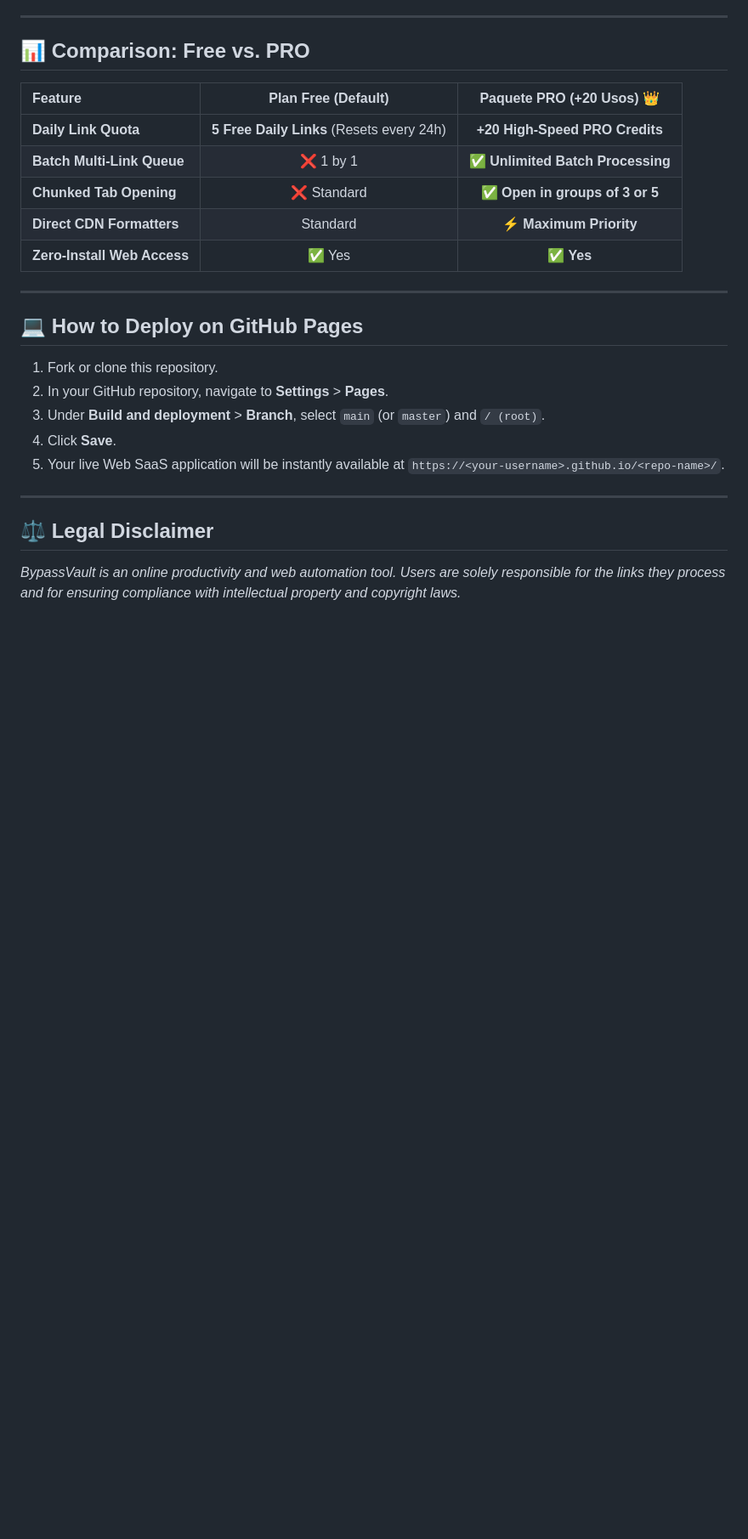
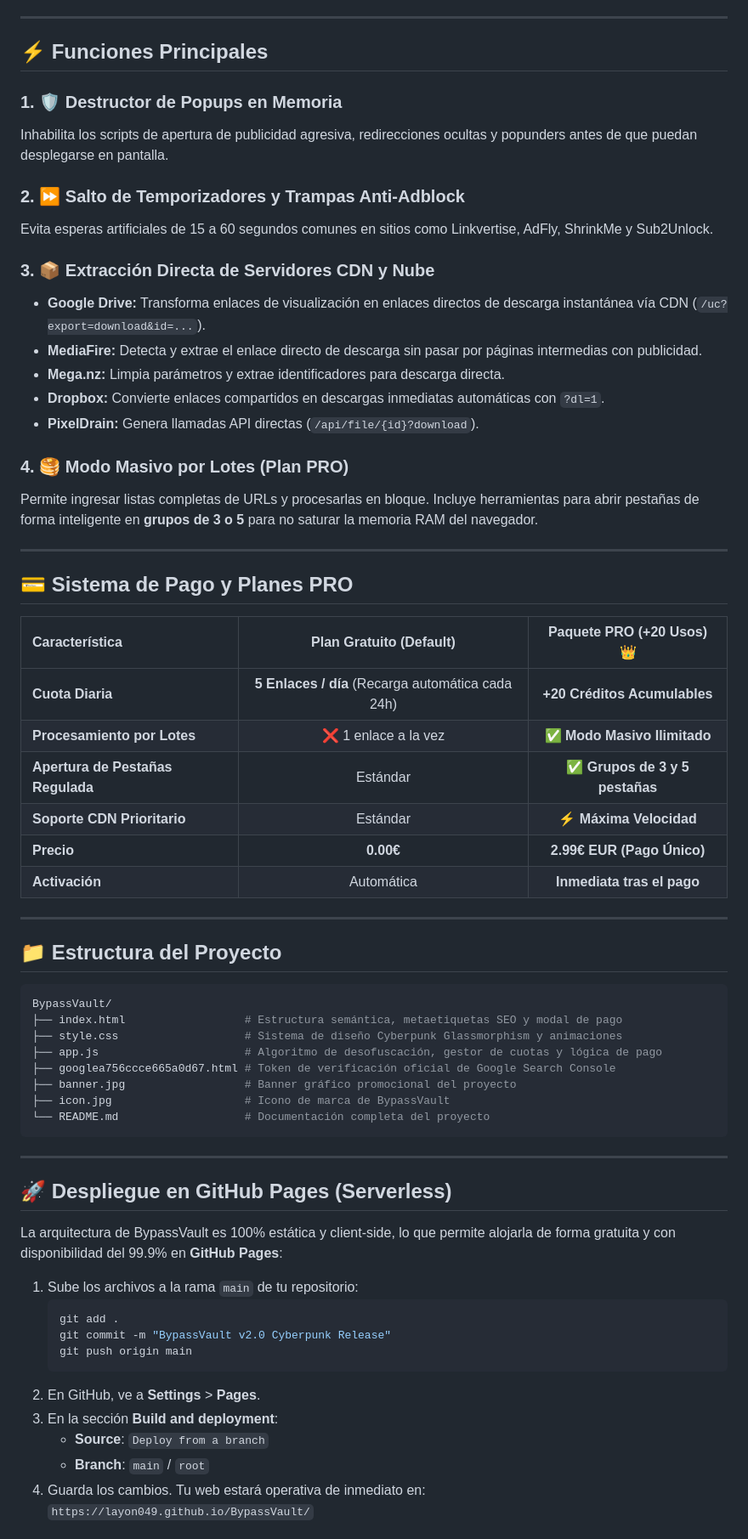
Before and after one commit to layon049/BypassVault, a Markdown page: README.md, the part around one of its changes. Shown at 85% size. GitHub-like rendering; blank space fills up the shorter version.

````diff
--- a/README.md
+++ b/README.md
@@ -46,28 +56,68 @@ Enter any ad-heavy shortener link (Linkvertise, AdFly, ShrinkMe, Sub2Unlock) or
 
 ---
 
-## 📊 Comparison: Free vs. PRO
+## ⚡ Funciones Principales
 
-| Feature | Plan Free (Default) | Paquete PRO (+20 Usos) 👑 |
-| :--- | :---: | :---: |
-| **Daily Link Quota** | **5 Free Daily Links** (Resets every 24h) | **+20 High-Speed PRO Credits** |
-| **Batch Multi-Link Queue** | ❌ 1 by 1 | **✅ Unlimited Batch Processing** |
-| **Chunked Tab Opening** | ❌ Standard | **✅ Open in groups of 3 or 5** |
-| **Direct CDN Formatters** | Standard | **⚡ Maximum Priority** |
-| **Zero-Install Web Access** | ✅ Yes | **✅ Yes** |
+### 1. 🛡️ Destructor de Popups en Memoria
+Inhabilita los scripts de apertura de publicidad agresiva, redirecciones ocultas y popunders antes de que puedan desplegarse en pantalla.
+
+### 2. ⏩ Salto de Temporizadores y Trampas Anti-Adblock
+Evita esperas artificiales de 15 a 60 segundos comunes en sitios como Linkvertise, AdFly, ShrinkMe y Sub2Unlock.
+
+### 3. 📦 Extracción Directa de Servidores CDN y Nube
+* **Google Drive:** Transforma enlaces de visualización en enlaces directos de descarga instantánea vía CDN (`/uc?export=download&id=...`).
+* **MediaFire:** Detecta y extrae el enlace directo de descarga sin pasar por páginas intermedias con publicidad.
+* **Mega.nz:** Limpia parámetros y extrae identificadores para descarga directa.
+* **Dropbox:** Convierte enlaces compartidos en descargas inmediatas automáticas con `?dl=1`.
+* **PixelDrain:** Genera llamadas API directas (`/api/file/{id}?download`).
+
+### 4. 🥞 Modo Masivo por Lotes (Plan PRO)
+Permite ingresar listas completas de URLs y procesarlas en bloque. Incluye herramientas para abrir pestañas de forma inteligente en **grupos de 3 o 5** para no saturar la memoria RAM del navegador.
 
 ---
 
-## 💻 How to Deploy on GitHub Pages
+## 💳 Sistema de Pago y Planes PRO
 
-1. Fork or clone this repository.
-2. In your GitHub repository, navigate to **Settings** > **Pages**.
-3. Under **Build and deployment** > **Branch**, select `main` (or `master`) and `/ (root)`.
-4. Click **Save**.
-5. Your live Web SaaS application will be instantly available at `https://<your-username>.github.io/<repo-name>/`.
+| Característica | Plan Gratuito (Default) | Paquete PRO (+20 Usos) 👑 |
+| :--- | :---: | :---: |
+| **Cuota Diaria** | **5 Enlaces / día** (Recarga automática cada 24h) | **+20 Créditos Acumulables** |
+| **Procesamiento por Lotes** | ❌ 1 enlace a la vez | **✅ Modo Masivo Ilimitado** |
+| **Apertura de Pestañas Regulada** | Estándar | **✅ Grupos de 3 y 5 pestañas** |
+| **Soporte CDN Prioritario** | Estándar | **⚡ Máxima Velocidad** |
+| **Precio** | **0.00€** | **2.99€ EUR (Pago Único)** |
+| **Activación** | Automática | **Inmediata tras el pago** |
 
 ---
 
-## ⚖️ Legal Disclaimer
+## 📁 Estructura del Proyecto
 
-*BypassVault is an online productivity and web automation tool. Users are solely responsible for the links they process and for ensuring compliance with intellectual property and copyright laws.*
+```bash
+BypassVault/
+├── index.html                  # Estructura semántica, metaetiquetas SEO y modal de pago
+├── style.css                   # Sistema de diseño Cyberpunk Glassmorphism y animaciones
+├── app.js                      # Algoritmo de desofuscación, gestor de cuotas y lógica de pago
+├── googlea756ccce665a0d67.html # Token de verificación oficial de Google Search Console
+├── banner.jpg                  # Banner gráfico promocional del proyecto
+├── icon.jpg                    # Icono de marca de BypassVault
+└── README.md                   # Documentación completa del proyecto
+```
+
+---
+
+## 🚀 Despliegue en GitHub Pages (Serverless)
+
+La arquitectura de BypassVault es 100% estática y client-side, lo que permite alojarla de forma gratuita y con disponibilidad del 99.9% en **GitHub Pages**:
+
+1. Sube los archivos a la rama `main` de tu repositorio:
+   ```bash
+   git add .
+   git commit -m "BypassVault v2.0 Cyberpunk Release"
+   git push origin main
+   ```
+2. En GitHub, ve a **Settings** > **Pages**.
+3. En la sección **Build and deployment**:
+   - **Source**: `Deploy from a branch`
+   - **Branch**: `main` / `root`
+4. Guarda los cambios. Tu web estará operativa de inmediato en:
+   `https://layon049.github.io/BypassVault/`
+
````
Also changed, not shown: other parts of README.md (+41 -26 lines).
